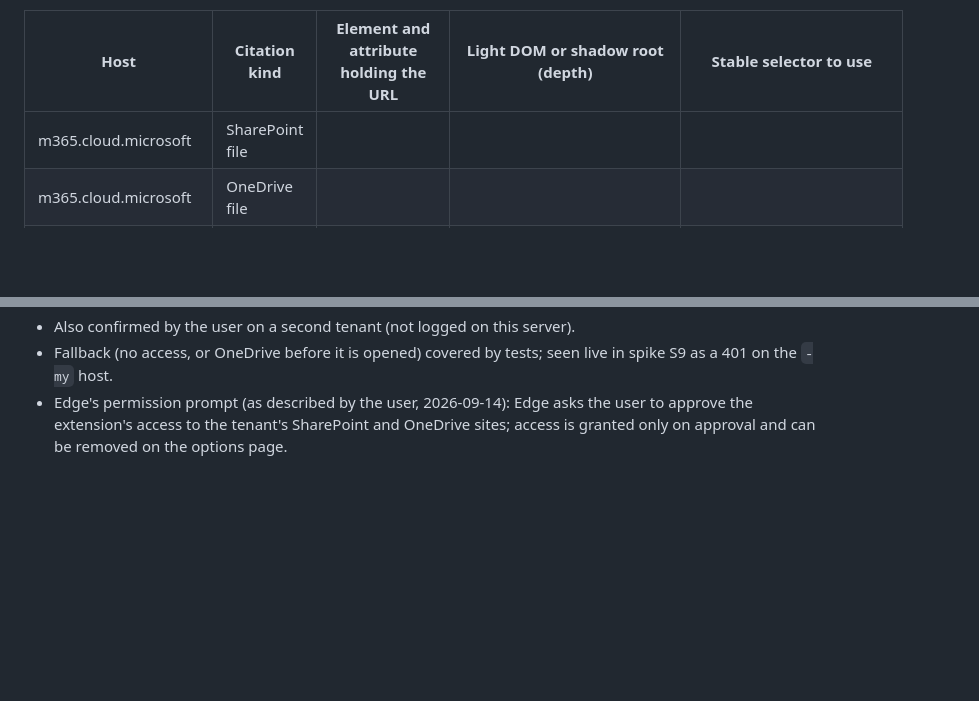
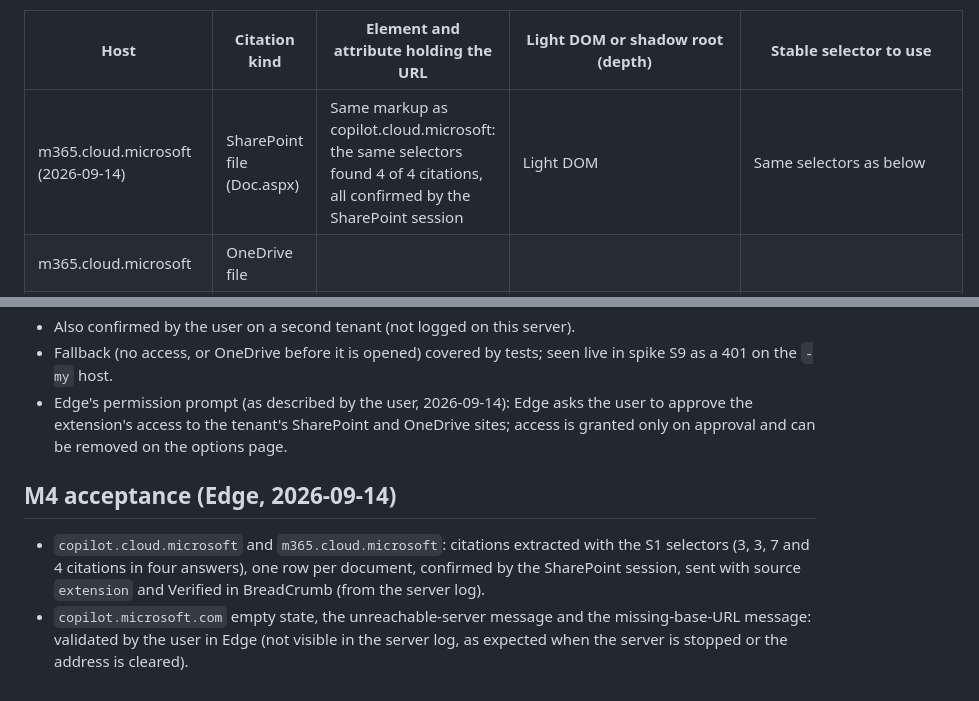
Before and after one commit to TimHayward/BreadCrumb, a Markdown page: docs/m4-extension-run.md, 2 parts joined by grey strips. Rendered like a GitHub page; blank space fills up the shorter version.

Commit message:
M4 acceptance evidence: m365.cloud.microsoft shares Copilot's markup; remaining checks validated in Edge
Co-Authored-By: Claude Opus 5 <noreply@anthropic.com>

```diff
--- a/docs/m4-extension-run.md
+++ b/docs/m4-extension-run.md
@@ -18,7 +18,7 @@ On `m365.cloud.microsoft` and `copilot.cloud.microsoft`, ask Copilot something t
 
 | Host | Citation kind | Element and attribute holding the URL | Light DOM or shadow root (depth) | Stable selector to use |
 |---|---|---|---|---|
-| m365.cloud.microsoft | SharePoint file | | | |
+| m365.cloud.microsoft (2026-09-14) | SharePoint file (Doc.aspx) | Same markup as copilot.cloud.microsoft: the same selectors found 4 of 4 citations, all confirmed by the SharePoint session | Light DOM | Same selectors as below |
 | m365.cloud.microsoft | OneDrive file | | | |
 | copilot.cloud.microsoft (2026-09-12) | SharePoint file (Doc.aspx) | Inline entity link `a.sef-entity-link[data-testid="fl-link"]` → `href`; numbered citation `button.fai-BebopCitation` → `data-grouped-citations`, a JSON array of `{ index, occurrence, url }` | Light DOM; no shadow roots; only iframe is `login.microsoftonline.com` | Answer: `[data-testid="lastChatMessage"] [data-testid="markdown-reply"]`; links: `[data-testid="fl-link"]`, `[data-grouped-citations]`. A "Sources" button (`data-testid="sources-button-testid"`) opens a panel not yet probed. Links are `_layouts/15/Doc.aspx?sourcedoc=…&file=…&action=edit` or `action=default` for the same file. |
 | copilot.cloud.microsoft | OneDrive file | | | |
@@ -72,3 +72,8 @@ Run from the extension options page ("Test SharePoint session"); results are pos
 - Also confirmed by the user on a second tenant (not logged on this server).
 - Fallback (no access, or OneDrive before it is opened) covered by tests; seen live in spike S9 as a 401 on the `-my` host.
 - Edge's permission prompt (as described by the user, 2026-09-14): Edge asks the user to approve the extension's access to the tenant's SharePoint and OneDrive sites; access is granted only on approval and can be removed on the options page.
+
+## M4 acceptance (Edge, 2026-09-14)
+
+- `copilot.cloud.microsoft` and `m365.cloud.microsoft`: citations extracted with the S1 selectors (3, 3, 7 and 4 citations in four answers), one row per document, confirmed by the SharePoint session, sent with source `extension` and Verified in BreadCrumb (from the server log).
+- `copilot.microsoft.com` empty state, the unreachable-server message and the missing-base-URL message: validated by the user in Edge (not visible in the server log, as expected when the server is stopped or the address is cleared).
```
